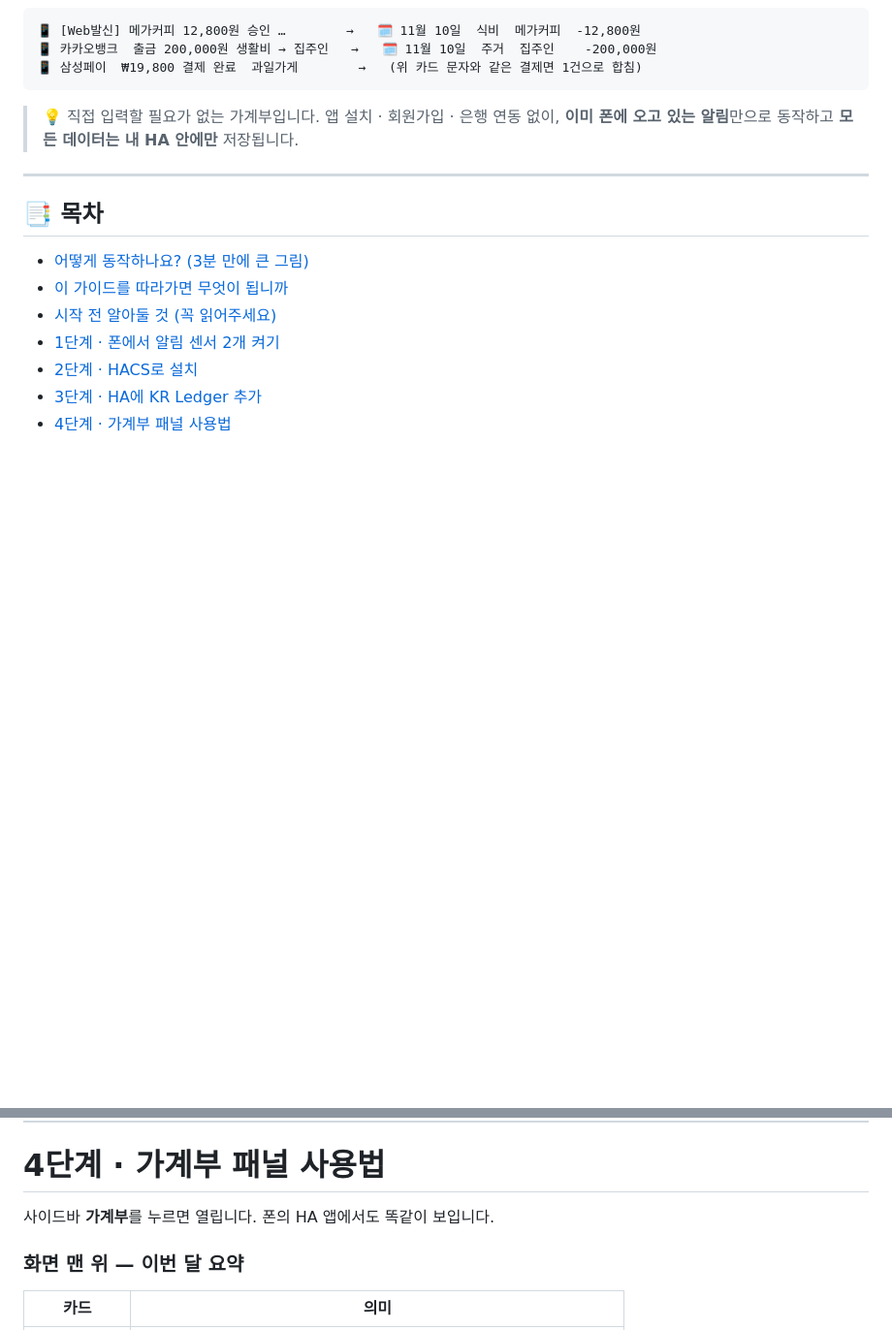
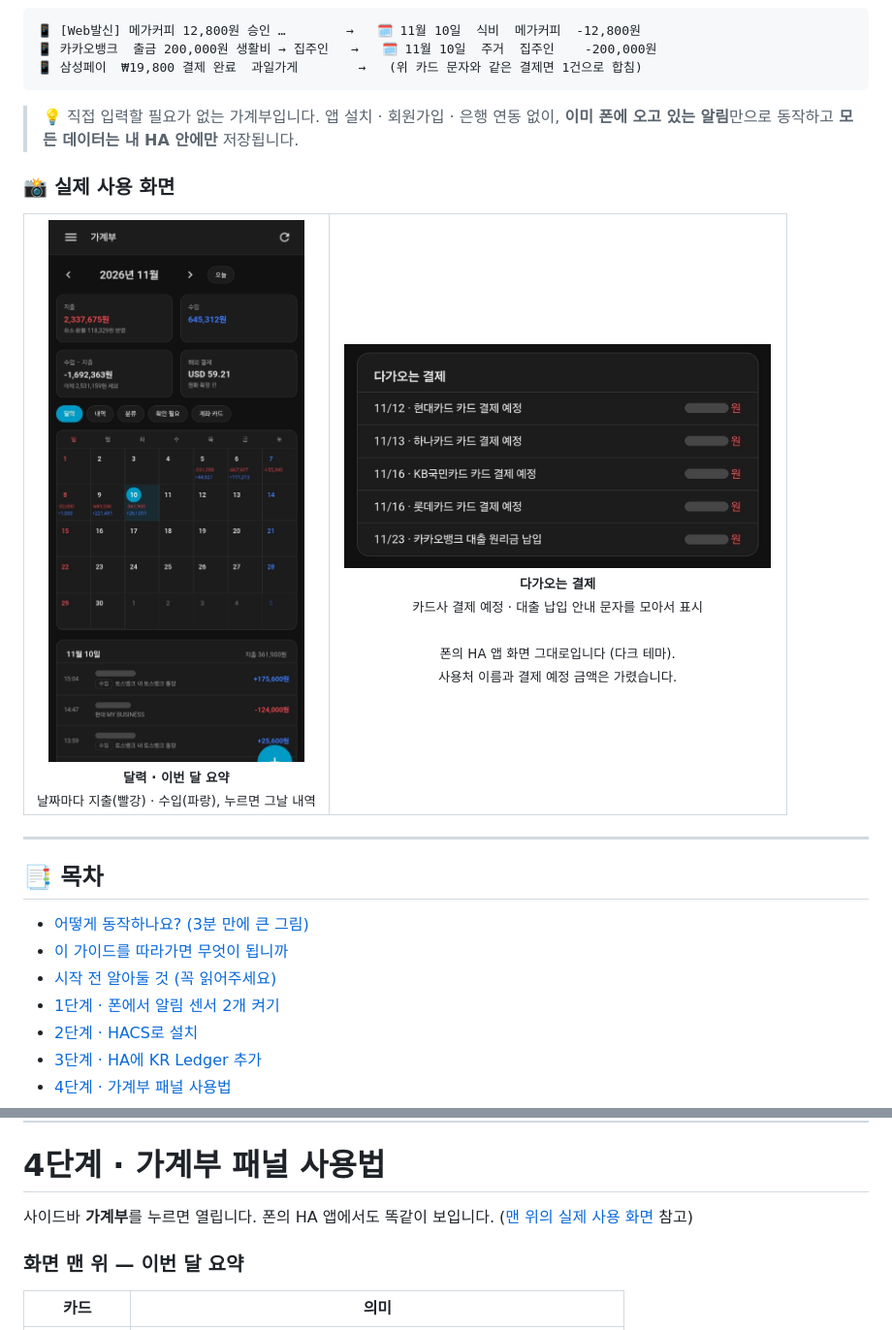
Before and after one commit to redchupa/kr_ledger_kit, a Markdown page: README.md, 2 parts joined by grey strips. Shown at 97% size. Rendered like a GitHub page; pictures changed too: images/screenshot-bills.jpg (added), images/screenshot-calendar.jpg (added); blank space fills up the shorter version.

```diff
--- a/README.md
+++ b/README.md
@@ -31,6 +31,23 @@ Home Assistant 통합입니다. 결제할 때마다 폰에 오는 알림이 그
 
 > 💡 직접 입력할 필요가 없는 가계부입니다. 앱 설치 · 회원가입 · 은행 연동 없이,
 > **이미 폰에 오고 있는 알림**만으로 동작하고 **모든 데이터는 내 HA 안에만** 저장됩니다.
+
+### 📸 실제 사용 화면
+
+<table>
+  <tr>
+    <td align="center" valign="top" width="40%">
+      <img src="https://raw.githubusercontent.com/redchupa/kr_ledger_kit/main/images/screenshot-calendar.jpg" alt="가계부 달력 화면" width="300"/><br/>
+      <sub><b>달력 · 이번 달 요약</b><br/>날짜마다 지출(빨강) · 수입(파랑), 누르면 그날 내역</sub>
+    </td>
+    <td align="center" valign="top" width="60%">
+      <img src="https://raw.githubusercontent.com/redchupa/kr_ledger_kit/main/images/screenshot-bills.jpg" alt="다가오는 결제 목록" width="440"/><br/>
+      <sub><b>다가오는 결제</b><br/>카드사 결제 예정 · 대출 납입 안내 문자를 모아서 표시</sub>
+      <br/><br/>
+      <sub>폰의 HA 앱 화면 그대로입니다 (다크 테마).<br/>사용처 이름과 결제 예정 금액은 가렸습니다.</sub>
+    </td>
+  </tr>
+</table>
 
 ---
 
@@ -265,6 +282,7 @@ HA 좌측 사이드바에 **HACS** 또는 **Marketplace** 메뉴가 있으면 OK
 # 4단계 · 가계부 패널 사용법
 
 사이드바 **가계부**를 누르면 열립니다. 폰의 HA 앱에서도 똑같이 보입니다.
+([맨 위의 실제 사용 화면](#-실제-사용-화면) 참고)
 
 ### 화면 맨 위 — 이번 달 요약
 
```
Also changed, not shown: README.en.md (+17 -0 lines).
